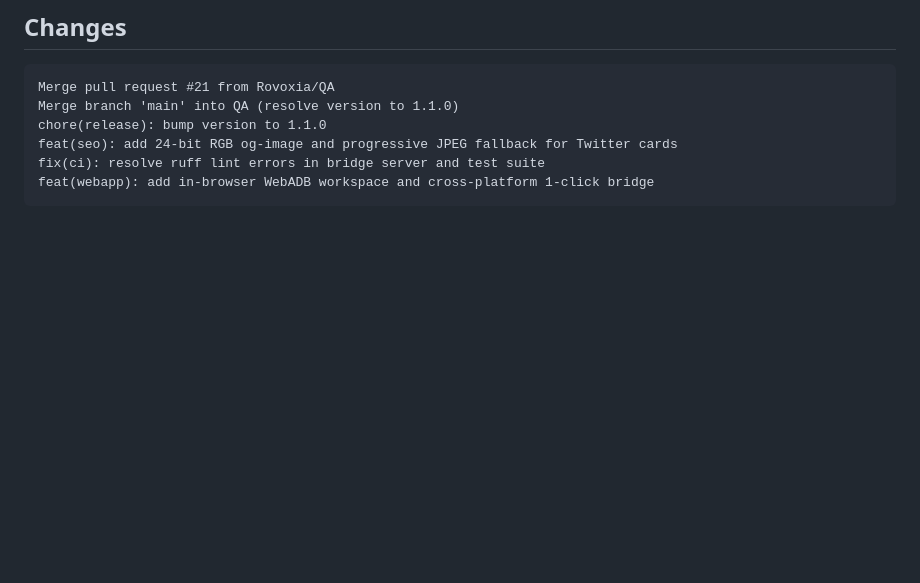
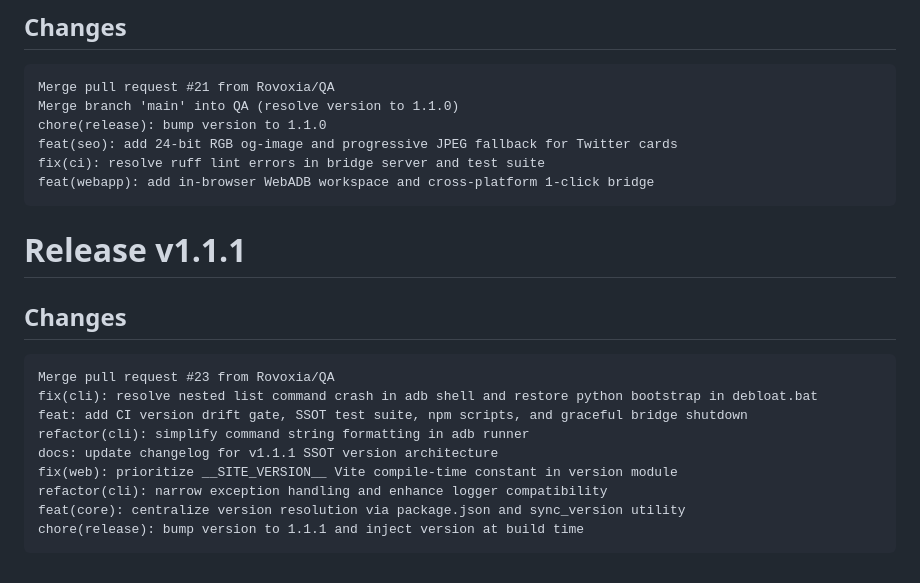
Before and after one commit to Rovoxia/AI-Phone-Debloater, a Markdown page: CHANGELOG.md, the part around the change. Rendered like a GitHub page; blank space fills up the shorter version.

Commit message:
docs: update changelog for v1.1.1

````diff
--- a/CHANGELOG.md
+++ b/CHANGELOG.md
@@ -114,3 +114,18 @@ feat(seo): add 24-bit RGB og-image and progressive JPEG fallback for Twitter car
 fix(ci): resolve ruff lint errors in bridge server and test suite
 feat(webapp): add in-browser WebADB workspace and cross-platform 1-click bridge
 ```
+
+# Release v1.1.1
+
+## Changes
+```
+Merge pull request #23 from Rovoxia/QA
+fix(cli): resolve nested list command crash in adb shell and restore python bootstrap in debloat.bat
+feat: add CI version drift gate, SSOT test suite, npm scripts, and graceful bridge shutdown
+refactor(cli): simplify command string formatting in adb runner
+docs: update changelog for v1.1.1 SSOT version architecture
+fix(web): prioritize __SITE_VERSION__ Vite compile-time constant in version module
+refactor(cli): narrow exception handling and enhance logger compatibility
+feat(core): centralize version resolution via package.json and sync_version utility
+chore(release): bump version to 1.1.1 and inject version at build time
+```
````
